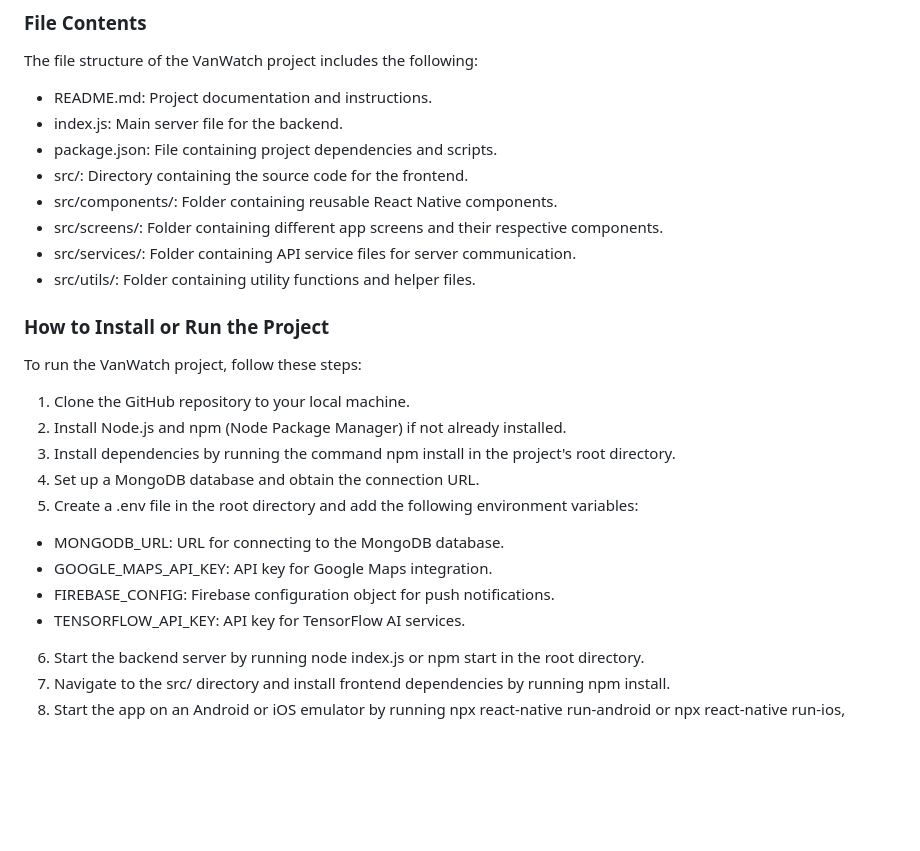
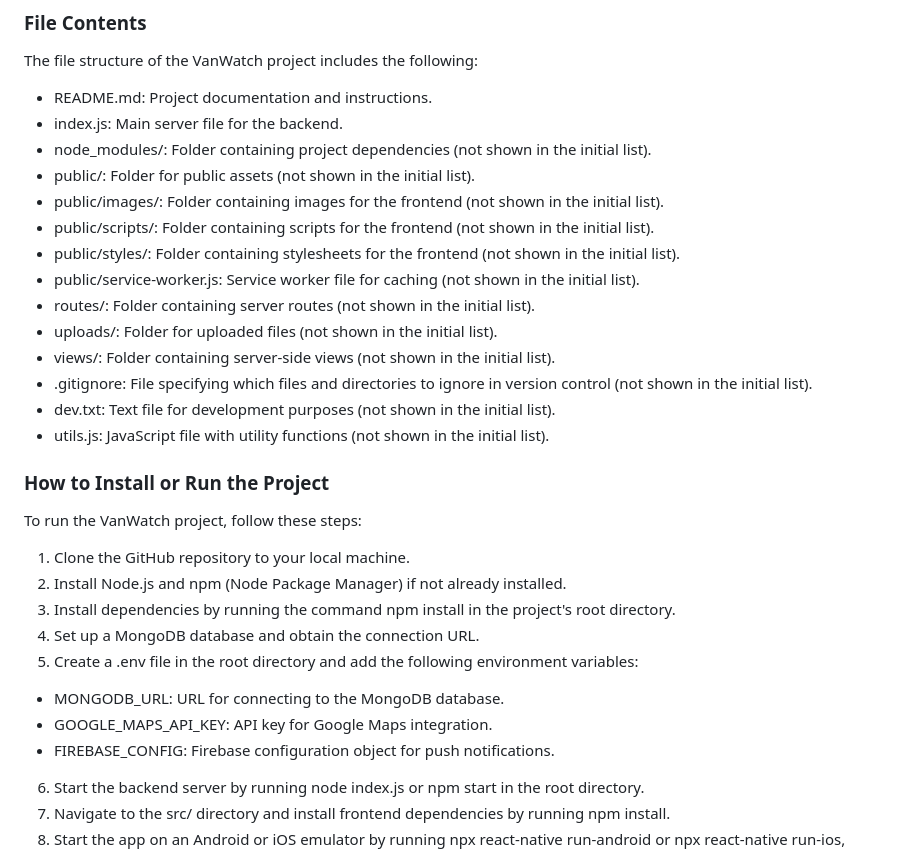
Before and after one commit to hh001207/2800-202310-BBY30, a Markdown page: README.md, the part around the change. Drawn GitHub-style; blank space fills up the shorter version.

```diff
--- a/README.md
+++ b/README.md
@@ -12,12 +12,18 @@ The file structure of the VanWatch project includes the following:
 
 - README.md: Project documentation and instructions.
 - index.js: Main server file for the backend.
-- package.json: File containing project dependencies and scripts.
-- src/: Directory containing the source code for the frontend.
-- src/components/: Folder containing reusable React Native components.
-- src/screens/: Folder containing different app screens and their respective components.
-- src/services/: Folder containing API service files for server communication.
-- src/utils/: Folder containing utility functions and helper files.
+- node_modules/: Folder containing project dependencies (not shown in the initial list).
+- public/: Folder for public assets (not shown in the initial list).
+- public/images/: Folder containing images for the frontend (not shown in the initial list).
+- public/scripts/: Folder containing scripts for the frontend (not shown in the initial list).
+- public/styles/: Folder containing stylesheets for the frontend (not shown in the initial list).
+- public/service-worker.js: Service worker file for caching (not shown in the initial list).
+- routes/: Folder containing server routes (not shown in the initial list).
+- uploads/: Folder for uploaded files (not shown in the initial list).
+- views/: Folder containing server-side views (not shown in the initial list).
+- .gitignore: File specifying which files and directories to ignore in version control (not shown in the initial list).
+- dev.txt: Text file for development purposes (not shown in the initial list).
+- utils.js: JavaScript file with utility functions (not shown in the initial list).
 ### How to Install or Run the Project
 To run the VanWatch project, follow these steps:
 
@@ -29,7 +35,6 @@ To run the VanWatch project, follow these steps:
   - MONGODB_URL: URL for connecting to the MongoDB database.
   - GOOGLE_MAPS_API_KEY: API key for Google Maps integration.
   - FIREBASE_CONFIG: Firebase configuration object for push notifications.
-  - TENSORFLOW_API_KEY: API key for TensorFlow AI services.
 6. Start the backend server by running node index.js or npm start in the root directory.
 7. Navigate to the src/ directory and install frontend dependencies by running npm install.
 8. Start the app on an Android or iOS emulator by running npx react-native run-android or npx react-native run-ios, respectively.
```
